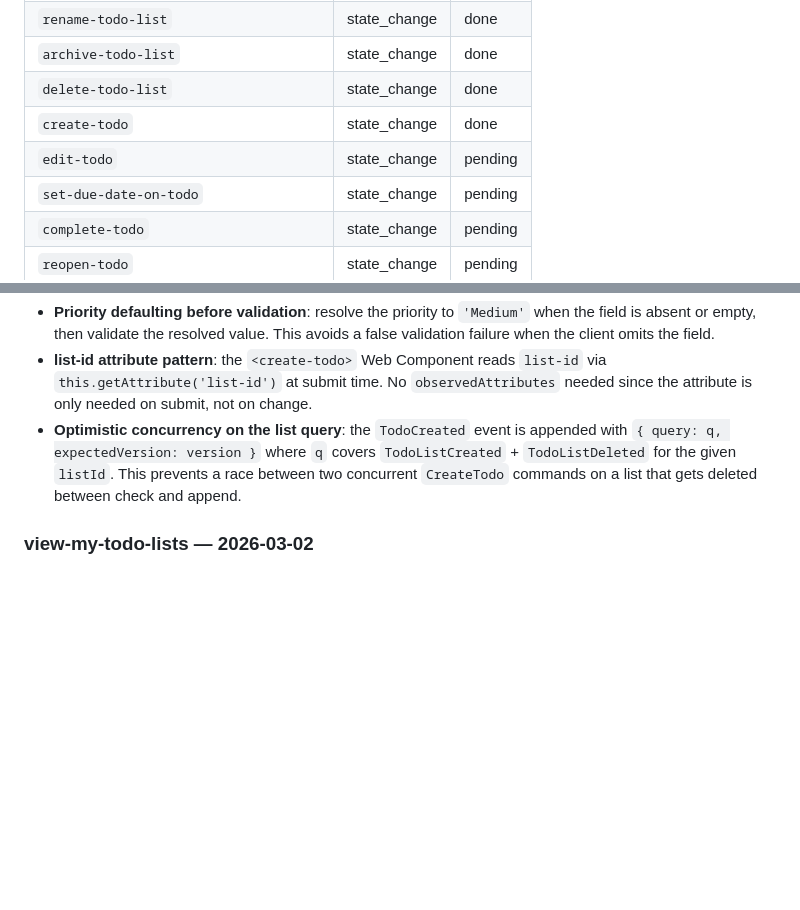
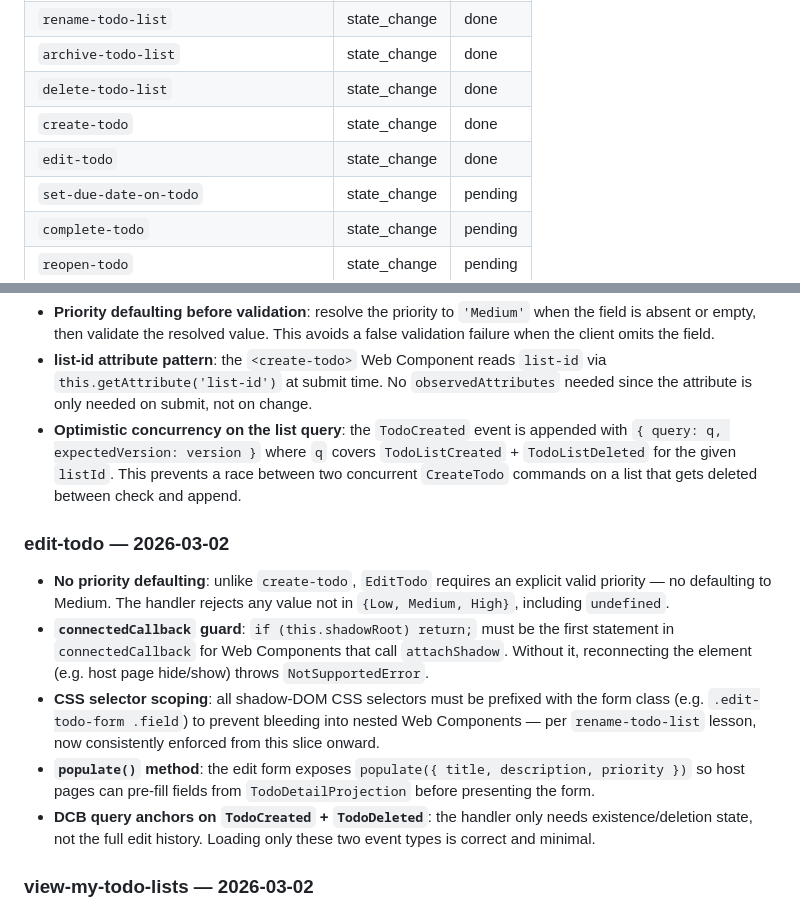
Before and after one commit to gnschenker/eventmodeling-skills, a Markdown page: .docs/PROGRESS.md, 2 parts joined by grey strips. GitHub-like rendering; blank space fills up the shorter version.

Commit message:
chore: mark edit-todo done in PROGRESS.md
Co-Authored-By: Claude Sonnet 4.6 <noreply@anthropic.com>

```diff
--- a/.docs/PROGRESS.md
+++ b/.docs/PROGRESS.md
@@ -16,7 +16,7 @@
 | `archive-todo-list` | state_change | done |
 | `delete-todo-list` | state_change | done |
 | `create-todo` | state_change | done |
-| `edit-todo` | state_change | pending |
+| `edit-todo` | state_change | done |
 | `set-due-date-on-todo` | state_change | pending |
 | `complete-todo` | state_change | pending |
 | `reopen-todo` | state_change | pending |
@@ -72,6 +72,13 @@ _Entries are added here after each slice is merged. Format:_
 - **list-id attribute pattern**: the `<create-todo>` Web Component reads `list-id` via `this.getAttribute('list-id')` at submit time. No `observedAttributes` needed since the attribute is only needed on submit, not on change.
 - **Optimistic concurrency on the list query**: the `TodoCreated` event is appended with `{ query: q, expectedVersion: version }` where `q` covers `TodoListCreated` + `TodoListDeleted` for the given `listId`. This prevents a race between two concurrent `CreateTodo` commands on a list that gets deleted between check and append.
 
+### edit-todo — 2026-03-02
+- **No priority defaulting**: unlike `create-todo`, `EditTodo` requires an explicit valid priority — no defaulting to Medium. The handler rejects any value not in `{Low, Medium, High}`, including `undefined`.
+- **`connectedCallback` guard**: `if (this.shadowRoot) return;` must be the first statement in `connectedCallback` for Web Components that call `attachShadow`. Without it, reconnecting the element (e.g. host page hide/show) throws `NotSupportedError`.
+- **CSS selector scoping**: all shadow-DOM CSS selectors must be prefixed with the form class (e.g. `.edit-todo-form .field`) to prevent bleeding into nested Web Components — per `rename-todo-list` lesson, now consistently enforced from this slice onward.
+- **`populate()` method**: the edit form exposes `populate({ title, description, priority })` so host pages can pre-fill fields from `TodoDetailProjection` before presenting the form.
+- **DCB query anchors on `TodoCreated` + `TodoDeleted`**: the handler only needs existence/deletion state, not the full edit history. Loading only these two event types is correct and minimal.
+
 ### view-my-todo-lists — 2026-03-02
 - **Polling-based projection runner**: `backend/projection-runner.js` is the shared infrastructure for all state_view slices. Each projection exports `NAME`, `SOURCE_EVENTS`, `initSchema(client)`, and `handleEvent(event, client)`. The runner creates a `projection_checkpoints` table, calls `initSchema`, then polls `events` every 500 ms for new events above the checkpoint, processing each in its own transaction.
 - **`pool` exported from `store.js`**: projections and query routes need direct pool access for SQL queries. `store.js` now exports both `pool` and `store`.
```
